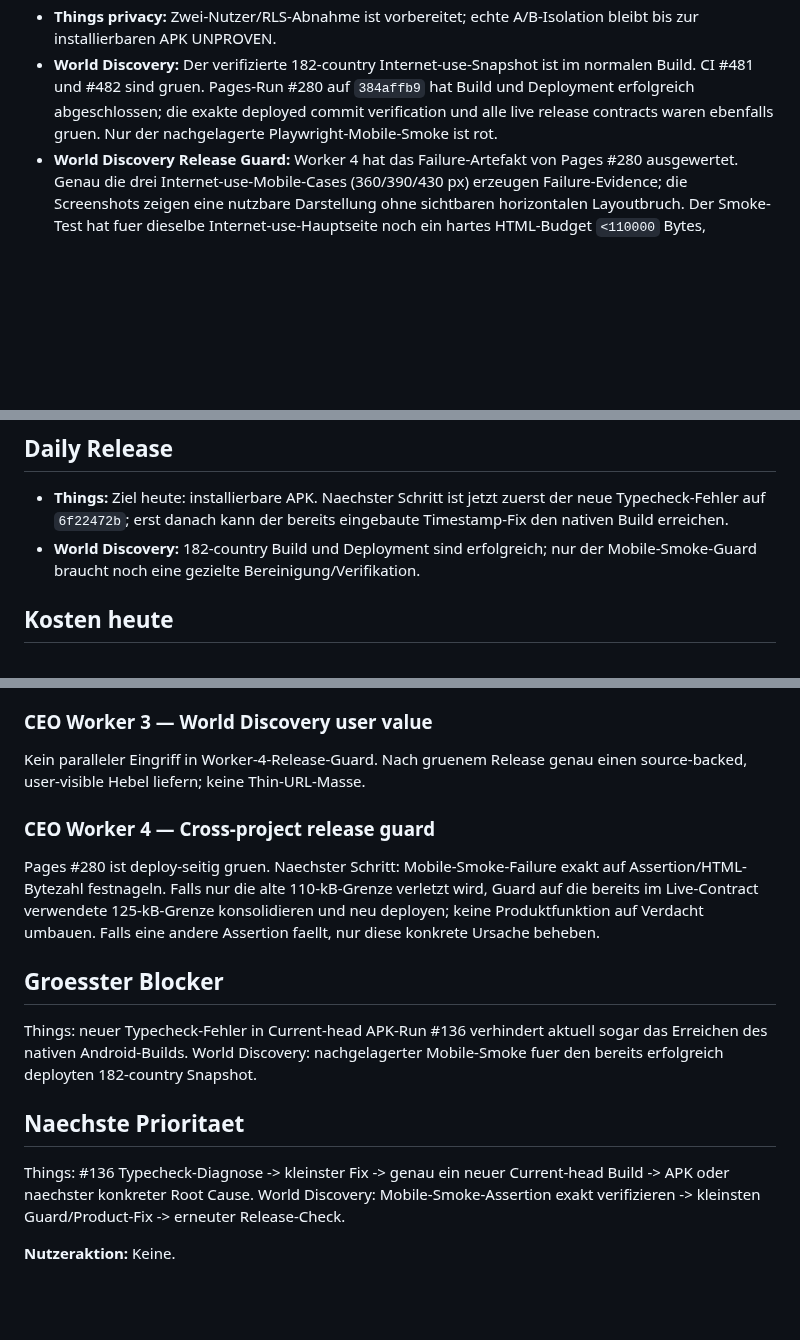
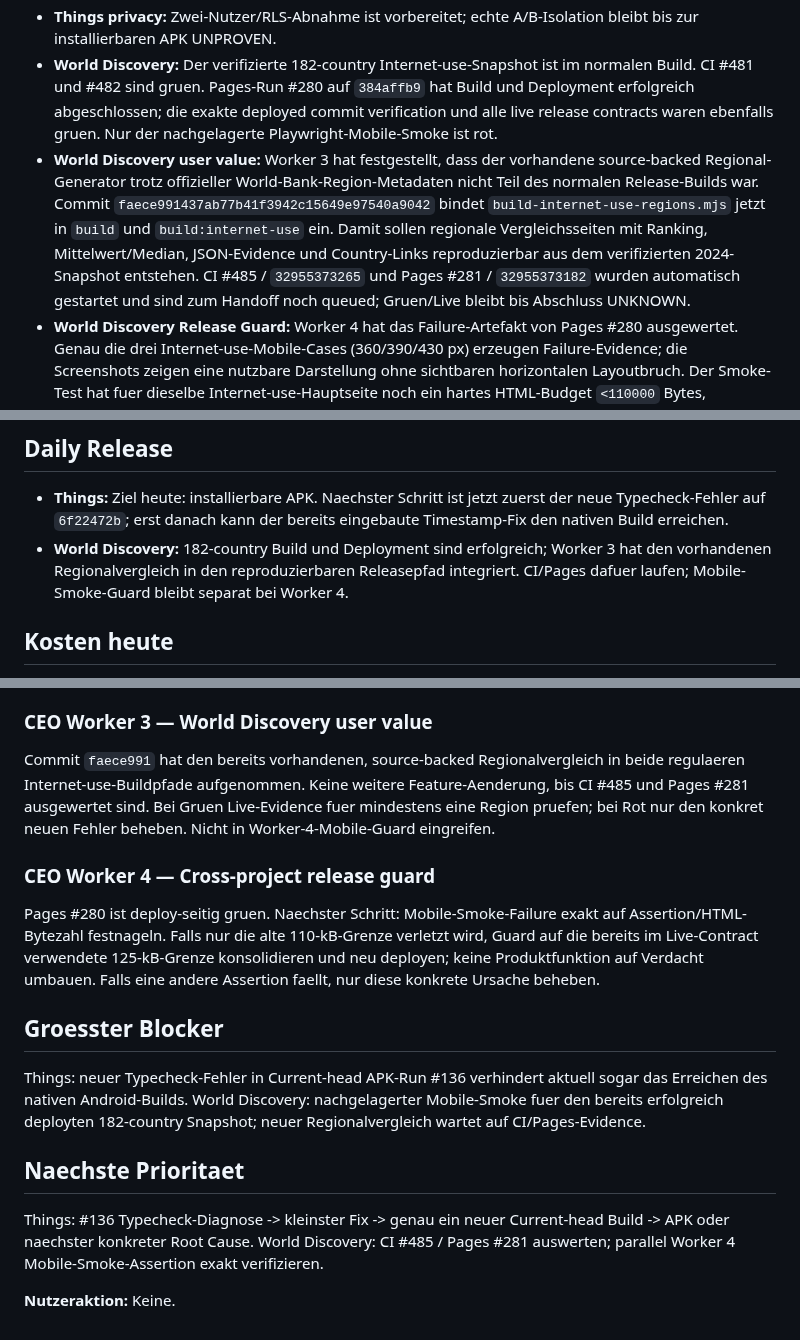
Before and after one commit to gunflo1011-debug/world-discovery-engine, a Markdown page: CEO_PORTFOLIO_STATUS.md, 3 parts joined by grey strips. GitHub-like rendering; blank space fills up the shorter version.

Commit message:
Record Worker 3 regional discovery release handoff

```diff
--- a/CEO_PORTFOLIO_STATUS.md
+++ b/CEO_PORTFOLIO_STATUS.md
@@ -9,6 +9,7 @@ Things und World Discovery langfristig legal, skalierbar und profitabel entwicke
 - **Things:** current main-HEAD ist `6f22472bdd31684455452519d4785d3359eb05b4` (`Stabilize Expo CMake timestamps on Windows`). Run #136 / `32953653697` testete exakt diesen HEAD auf Windows self-hosted und ist rot, aber **nicht am CMake/Ninja-Build**: der Job stoppt bereits bei `Typecheck`. Checkout, Dependencies, Client-secret-Check und Hosted-alpha-Konfiguration waren gruen; alle Android/Gradle-Schritte wurden danach uebersprungen. Es gibt 0 APK-Artefakte. `actions-smoke` und `postgres-gate` auf demselben SHA sind gruen. Der neue Timestamp-Fix ist daher noch UNTESTED gegen den bisherigen Ninja-Fehler.
 - **Things privacy:** Zwei-Nutzer/RLS-Abnahme ist vorbereitet; echte A/B-Isolation bleibt bis zur installierbaren APK UNPROVEN.
 - **World Discovery:** Der verifizierte 182-country Internet-use-Snapshot ist im normalen Build. CI #481 und #482 sind gruen. Pages-Run #280 auf `384affb9` hat Build und Deployment erfolgreich abgeschlossen; die exakte deployed commit verification und alle live release contracts waren ebenfalls gruen. Nur der nachgelagerte Playwright-Mobile-Smoke ist rot.
+- **World Discovery user value:** Worker 3 hat festgestellt, dass der vorhandene source-backed Regional-Generator trotz offizieller World-Bank-Region-Metadaten nicht Teil des normalen Release-Builds war. Commit `faece991437ab77b41f3942c15649e97540a9042` bindet `build-internet-use-regions.mjs` jetzt in `build` und `build:internet-use` ein. Damit sollen regionale Vergleichsseiten mit Ranking, Mittelwert/Median, JSON-Evidence und Country-Links reproduzierbar aus dem verifizierten 2024-Snapshot entstehen. CI #485 / `32955373265` und Pages #281 / `32955373182` wurden automatisch gestartet und sind zum Handoff noch queued; Gruen/Live bleibt bis Abschluss UNKNOWN.
 - **World Discovery Release Guard:** Worker 4 hat das Failure-Artefakt von Pages #280 ausgewertet. Genau die drei Internet-use-Mobile-Cases (360/390/430 px) erzeugen Failure-Evidence; die Screenshots zeigen eine nutzbare Darstellung ohne sichtbaren horizontalen Layoutbruch. Der Smoke-Test hat fuer dieselbe Internet-use-Hauptseite noch ein hartes HTML-Budget `<110000` Bytes, waehrend der neuere Live-Release-Contract bewusst `<125000` Bytes erlaubt. Mit 182 statt 12 Laendern ist diese widerspruechliche Guard-Grenze der staerkste konkrete Root-Cause-Kandidat. Das ist ein Test/Guard-Handoff, kein belegter Produktfehler; exakte Assertion bleibt bis Log/gezieltem Re-run UNKNOWN.
 
 ## 50:50-Leitplanke
@@ -16,7 +17,7 @@ Things bekommt kurzfristig mehr Kapazitaet bis zur ersten installierbaren APK. W
 
 ## Daily Release
 - **Things:** Ziel heute: installierbare APK. Naechster Schritt ist jetzt zuerst der neue Typecheck-Fehler auf `6f22472b`; erst danach kann der bereits eingebaute Timestamp-Fix den nativen Build erreichen.
-- **World Discovery:** 182-country Build und Deployment sind erfolgreich; nur der Mobile-Smoke-Guard braucht noch eine gezielte Bereinigung/Verifikation.
+- **World Discovery:** 182-country Build und Deployment sind erfolgreich; Worker 3 hat den vorhandenen Regionalvergleich in den reproduzierbaren Releasepfad integriert. CI/Pages dafuer laufen; Mobile-Smoke-Guard bleibt separat bei Worker 4.
 
 ## Kosten heute
 - Windows Self-hosted Things-Runs: fuer unsere Planung 0 EUR GitHub-Runnerkosten.
@@ -31,15 +32,15 @@ Things bekommt kurzfristig mehr Kapazitaet bis zur ersten installierbaren APK. W
 Zwei-Nutzer/RLS-Abnahme bleibt an exakt den SHA des naechsten erfolgreichen APK-Artefakts gebunden. Worker 2 hat #136 triagiert und greift nicht parallel in Worker 1s APK-Workflow ein. Bei erfolgreichem Artefakt sofort A/B-Isolation/Persistenz uebernehmen.
 
 ### CEO Worker 3 — World Discovery user value
-Kein paralleler Eingriff in Worker-4-Release-Guard. Nach gruenem Release genau einen source-backed, user-visible Hebel liefern; keine Thin-URL-Masse.
+Commit `faece991` hat den bereits vorhandenen, source-backed Regionalvergleich in beide regulaeren Internet-use-Buildpfade aufgenommen. Keine weitere Feature-Aenderung, bis CI #485 und Pages #281 ausgewertet sind. Bei Gruen Live-Evidence fuer mindestens eine Region pruefen; bei Rot nur den konkret neuen Fehler beheben. Nicht in Worker-4-Mobile-Guard eingreifen.
 
 ### CEO Worker 4 — Cross-project release guard
 Pages #280 ist deploy-seitig gruen. Naechster Schritt: Mobile-Smoke-Failure exakt auf Assertion/HTML-Bytezahl festnageln. Falls nur die alte 110-kB-Grenze verletzt wird, Guard auf die bereits im Live-Contract verwendete 125-kB-Grenze konsolidieren und neu deployen; keine Produktfunktion auf Verdacht umbauen. Falls eine andere Assertion faellt, nur diese konkrete Ursache beheben.
 
 ## Groesster Blocker
-Things: neuer Typecheck-Fehler in Current-head APK-Run #136 verhindert aktuell sogar das Erreichen des nativen Android-Builds. World Discovery: nachgelagerter Mobile-Smoke fuer den bereits erfolgreich deployten 182-country Snapshot.
+Things: neuer Typecheck-Fehler in Current-head APK-Run #136 verhindert aktuell sogar das Erreichen des nativen Android-Builds. World Discovery: nachgelagerter Mobile-Smoke fuer den bereits erfolgreich deployten 182-country Snapshot; neuer Regionalvergleich wartet auf CI/Pages-Evidence.
 
 ## Naechste Prioritaet
-Things: #136 Typecheck-Diagnose -> kleinster Fix -> genau ein neuer Current-head Build -> APK oder naechster konkreter Root Cause. World Discovery: Mobile-Smoke-Assertion exakt verifizieren -> kleinsten Guard/Product-Fix -> erneuter Release-Check.
+Things: #136 Typecheck-Diagnose -> kleinster Fix -> genau ein neuer Current-head Build -> APK oder naechster konkreter Root Cause. World Discovery: CI #485 / Pages #281 auswerten; parallel Worker 4 Mobile-Smoke-Assertion exakt verifizieren.
 
 **Nutzeraktion:** Keine.
```
Also changed, not shown: other parts of CEO_PORTFOLIO_STATUS.md (+1 -1 lines).
